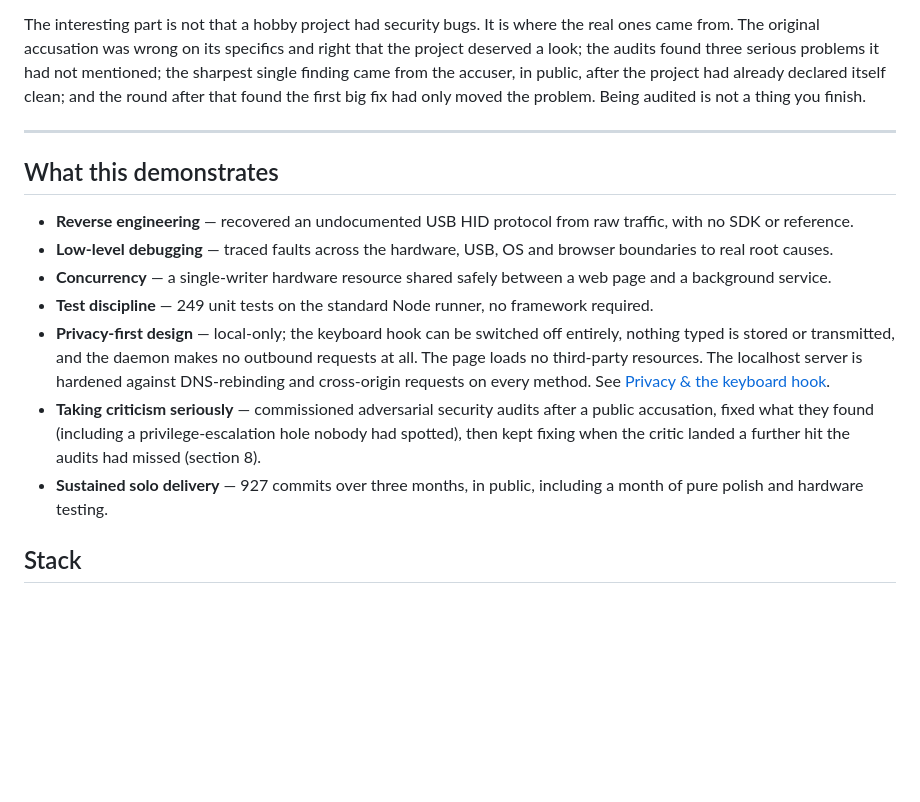
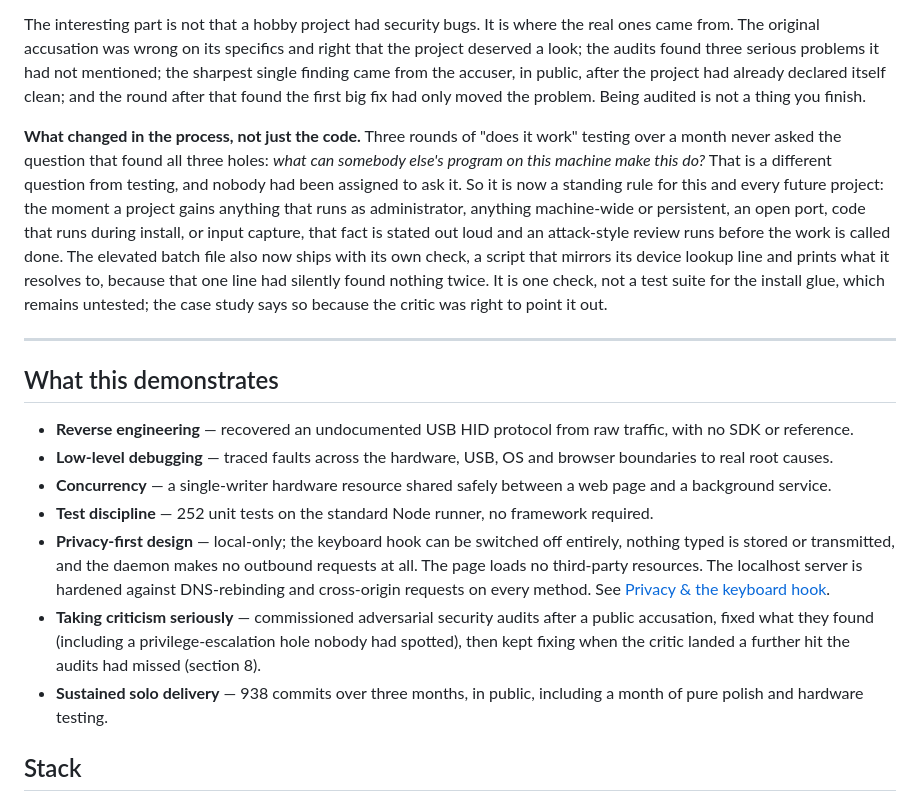
Before and after one commit to BeyondSmash/th108-suite, a Markdown page: CASE_STUDY.md, the part around the change. Drawn GitHub-style; blank space fills up the shorter version.

Commit message:
docs: case study — the process change that came out of the third round, and the counts

```diff
--- a/CASE_STUDY.md
+++ b/CASE_STUDY.md
@@ -158,6 +158,17 @@ the audits found three serious problems it had not mentioned; the sharpest singl
 from the accuser, in public, after the project had already declared itself clean; and the round after
 that found the first big fix had only moved the problem. Being audited is not a thing you finish.
 
+**What changed in the process, not just the code.** Three rounds of "does it work" testing over a month
+never asked the question that found all three holes: *what can somebody else's program on this machine make
+this do?* That is a different question from testing, and nobody had been assigned to ask it. So it is now a
+standing rule for this and every future project: the moment a project gains anything that runs as
+administrator, anything machine-wide or persistent, an open port, code that runs during install, or input
+capture, that fact is stated out loud and an attack-style review runs before the work is called done. The
+elevated batch file also now ships with its own check, a script that mirrors its device lookup line and
+prints what it resolves to, because that one line had silently found nothing twice. It is one check, not a
+test suite for the install glue, which remains untested; the case study says so because the critic was
+right to point it out.
+
 ---
 
 ## What this demonstrates
@@ -165,10 +176,10 @@ that found the first big fix had only moved the problem. Being audited is not a
 - **Reverse engineering** — recovered an undocumented USB HID protocol from raw traffic, with no SDK or reference.
 - **Low-level debugging** — traced faults across the hardware, USB, OS and browser boundaries to real root causes.
 - **Concurrency** — a single-writer hardware resource shared safely between a web page and a background service.
-- **Test discipline** — 249 unit tests on the standard Node runner, no framework required.
+- **Test discipline** — 252 unit tests on the standard Node runner, no framework required.
 - **Privacy-first design** — local-only; the keyboard hook can be switched off entirely, nothing typed is stored or transmitted, and the daemon makes no outbound requests at all. The page loads no third-party resources. The localhost server is hardened against DNS-rebinding and cross-origin requests on every method. See [Privacy & the keyboard hook](README.md#privacy--the-keyboard-hook).
 - **Taking criticism seriously** — commissioned adversarial security audits after a public accusation, fixed what they found (including a privilege-escalation hole nobody had spotted), then kept fixing when the critic landed a further hit the audits had missed (section 8).
-- **Sustained solo delivery** — 927 commits over three months, in public, including a month of pure polish and hardware testing.
+- **Sustained solo delivery** — 938 commits over three months, in public, including a month of pure polish and hardware testing.
 
 ## Stack
 
```
